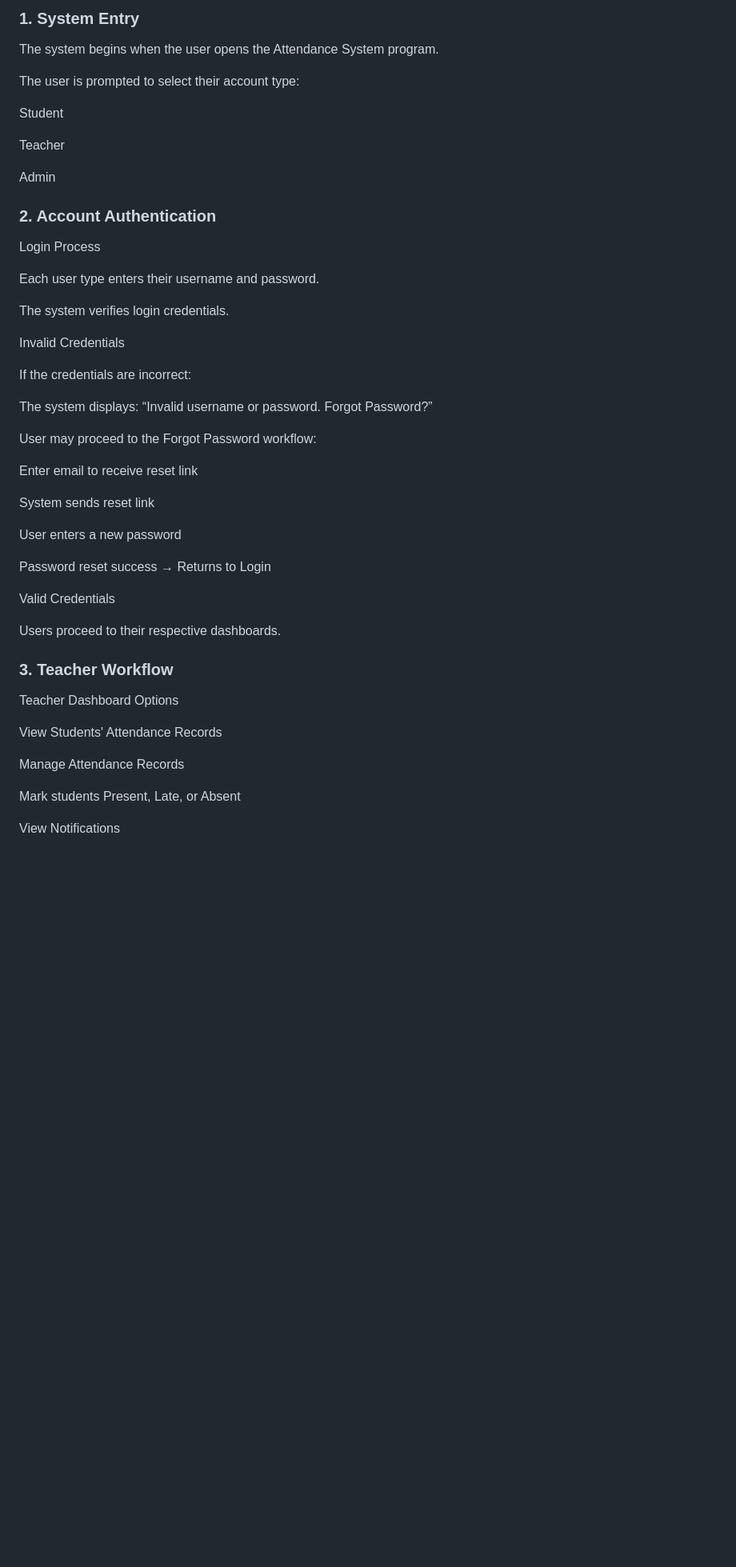
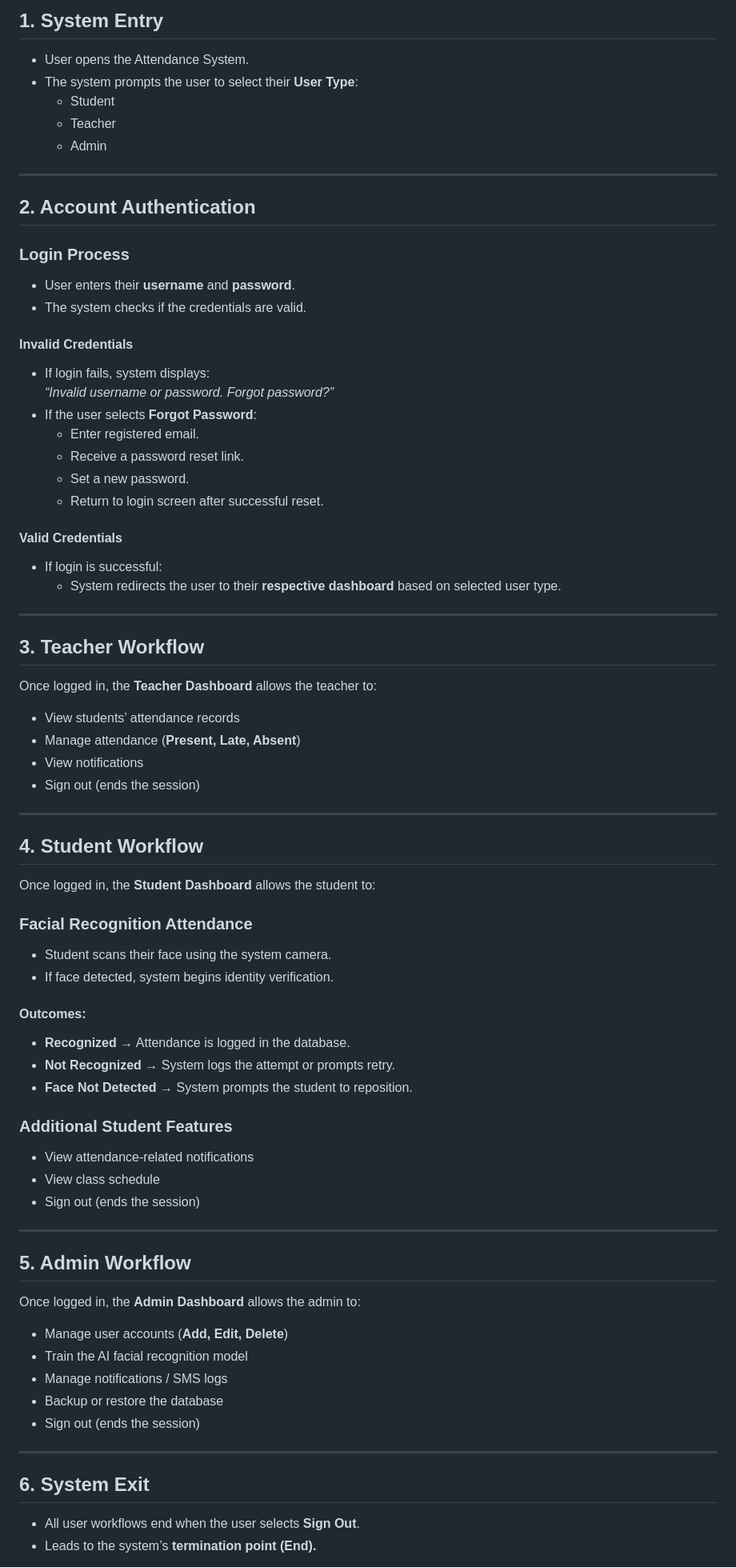
Before and after one commit to shannie25/SE-AI-Powered-Attendance-System, a Markdown page: README.md, the part around one of its changes. Shown at 80% size. Drawn GitHub-style; blank space fills up the shorter version.

Commit message:
Revise procedural design for user flow clarity
Updated procedural design section to enhance clarity and detail regarding user interactions and workflows in the AI-Powered Attendance Monitoring System.

```diff
--- a/README.md
+++ b/README.md
@@ -102,51 +102,80 @@ It includes account creation, login validation, password recovery, dashboard nav
 
-### 1. System Entry
+## 1. System Entry
 
-The system begins when the user opens the Attendance System program.
+- User opens the Attendance System.
+- The system prompts the user to select their **User Type**:
+  - Student
+  - Teacher
+  - Admin
 
-The user is prompted to select their account type:
+---
 
-Student
+## 2. Account Authentication
 
-Teacher
+### Login Process
+- User enters their **username** and **password**.
+- The system checks if the credentials are valid.
 
-Admin
+#### Invalid Credentials
+- If login fails, system displays:
+  *“Invalid username or password. Forgot password?”*
+- If the user selects **Forgot Password**:
+  - Enter registered email.
+  - Receive a password reset link.
+  - Set a new password.
+  - Return to login screen after successful reset.
 
-### 2. Account Authentication
-Login Process
+#### Valid Credentials
+- If login is successful:
+  - System redirects the user to their **respective dashboard** based on selected user type.
 
-Each user type enters their username and password.
+---
 
-The system verifies login credentials.
+## 3. Teacher Workflow
 
-Invalid Credentials
+Once logged in, the **Teacher Dashboard** allows the teacher to:
 
-If the credentials are incorrect:
+- View students’ attendance records
+- Manage attendance (**Present, Late, Absent**)
+- View notifications
+- Sign out (ends the session)
 
-The system displays: “Invalid username or password. Forgot Password?”
+---
 
-User may proceed to the Forgot Password workflow:
+## 4. Student Workflow
 
-Enter email to receive reset link
+Once logged in, the **Student Dashboard** allows the student to:
 
-System sends reset link
+### Facial Recognition Attendance
+- Student scans their face using the system camera.
+- If face detected, system begins identity verification.
 
-User enters a new password
+#### Outcomes:
+- **Recognized** → Attendance is logged in the database.
+- **Not Recognized** → System logs the attempt or prompts retry.
+- **Face Not Detected** → System prompts the student to reposition.
 
-Password reset success → Returns to Login
+### Additional Student Features
+- View attendance-related notifications
+- View class schedule
+- Sign out (ends the session)
 
-Valid Credentials
+---
 
-Users proceed to their respective dashboards.
+## 5. Admin Workflow
 
-### 3. Teacher Workflow
-Teacher Dashboard Options
+Once logged in, the **Admin Dashboard** allows the admin to:
 
-View Students' Attendance Records
+- Manage user accounts (**Add, Edit, Delete**)
+- Train the AI facial recognition model
+- Manage notifications / SMS logs
+- Backup or restore the database
+- Sign out (ends the session)
 
-Manage Attendance Records
+---
 
-Mark students Present, Late, or Absent
+## 6. System Exit
 
-View Notifications
+- All user workflows end when the user selects **Sign Out**.
+- Leads to the system’s **termination point (End).**
 
```
Also changed, not shown: other parts of README.md (+10 -49 lines).
